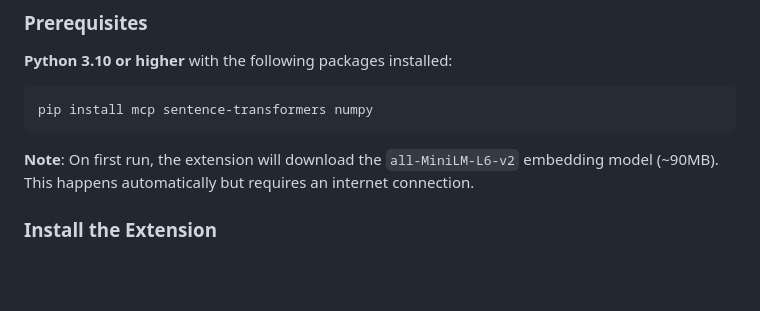
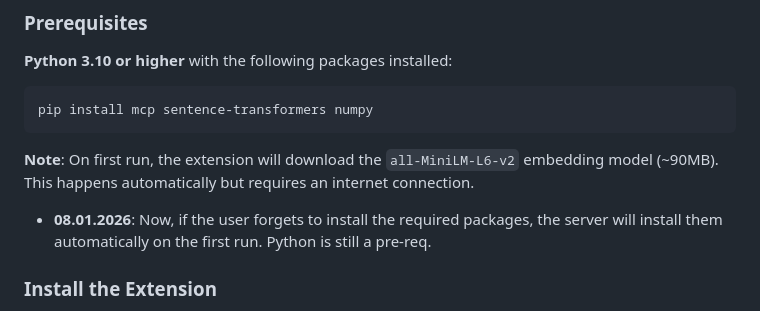
Before and after one commit to elliejayliquid/claude-semantic-memory, a Markdown page: README.md, the part around the change. GitHub-like rendering; blank space fills up the shorter version.

````diff
--- a/README.md
+++ b/README.md
@@ -21,6 +21,7 @@ pip install mcp sentence-transformers numpy
 ```
 
 **Note**: On first run, the extension will download the `all-MiniLM-L6-v2` embedding model (~90MB). This happens automatically but requires an internet connection.
+- **08.01.2026**: Now, if the user forgets to install the required packages, the server will install them automatically on the first run. Python is still a pre-req.
 
 ### Install the Extension
 
````
